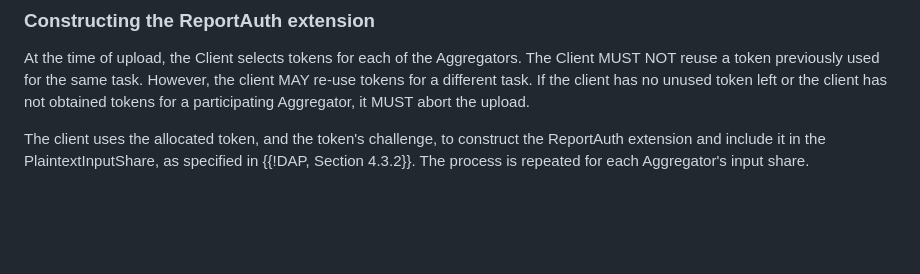
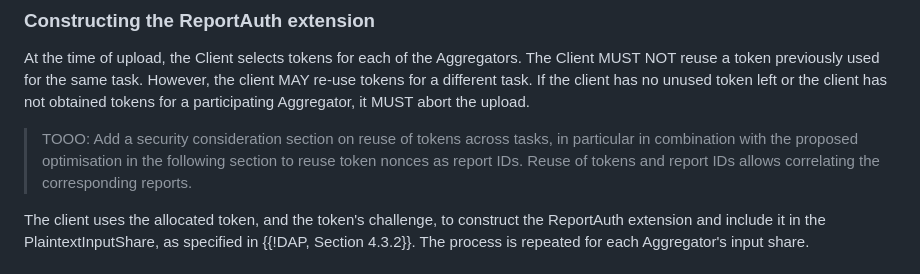
Before and after one commit to cpriebe/draft-priebe-ppm-dap-reportauth, a Markdown page: draft-priebe-ppm-dap-reportauth.md, the part around the change. GitHub-like rendering; blank space fills up the shorter version.

Commit message:
Add TODO to add security considerations on reusing tokens/report IDs across tasks (#14)
Related: https://github.com/cpriebe/draft-priebe-ppm-dap-reportauth/issues/10

```diff
--- a/draft-priebe-ppm-dap-reportauth.md
+++ b/draft-priebe-ppm-dap-reportauth.md
@@ -357,6 +357,11 @@ same task. However, the client MAY re-use tokens for a different task.
 If the client has no unused token left or the client has not obtained
 tokens for a participating Aggregator, it MUST abort the upload.
 
+> TOOO: Add a security consideration section on reuse of tokens across
+> tasks, in particular in combination with the proposed optimisation in
+> the following section to reuse token nonces as report IDs. Reuse of
+> tokens and report IDs allows correlating the corresponding reports.
+
 The client uses the allocated token, and the token's
 challenge, to construct the ReportAuth extension and include it
 in the PlaintextInputShare, as specified in {{!DAP, Section 4.3.2}}. The
```
